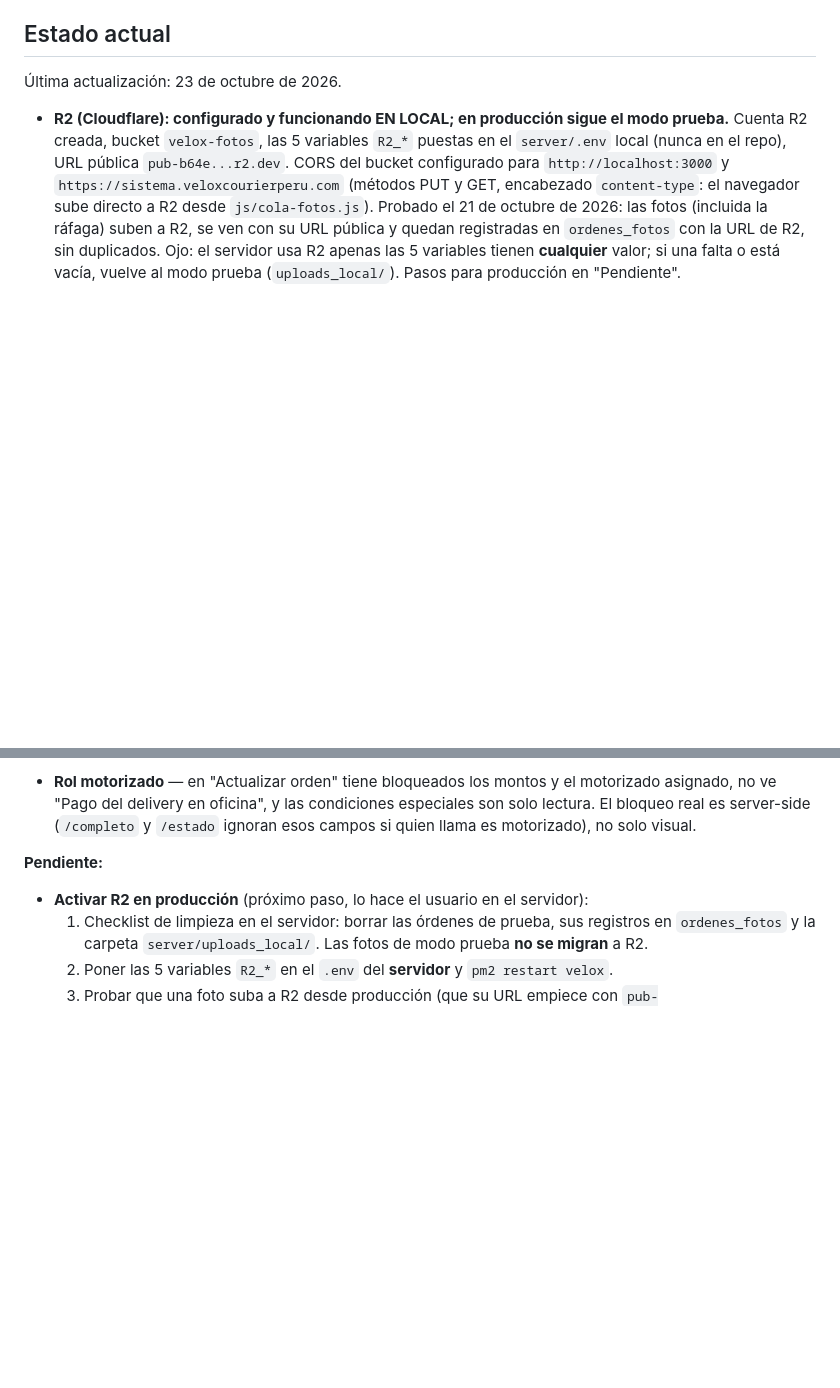
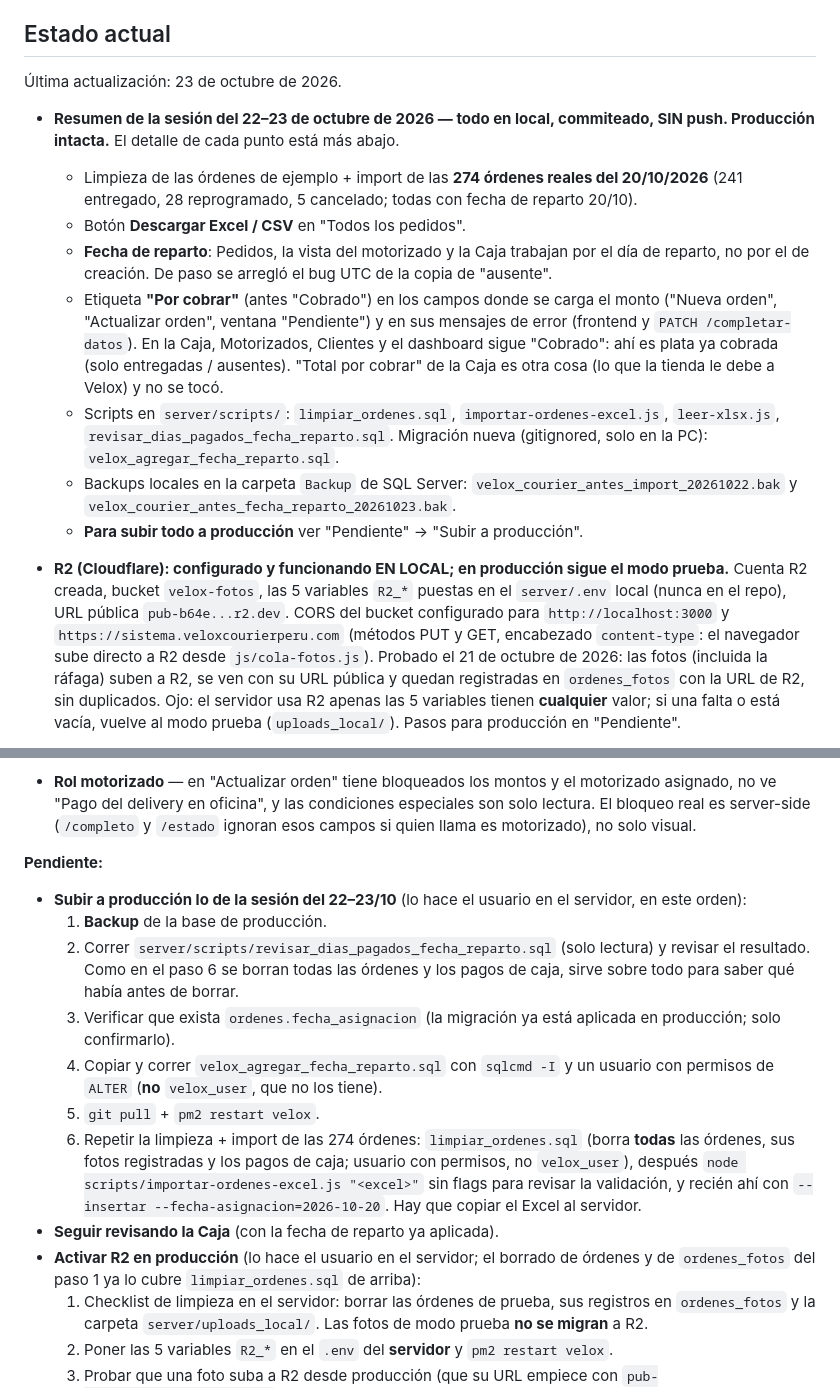
Before and after one commit to davidluquevillarruel-max/velox-courier, a Markdown page: CLAUDE.md, 2 parts joined by grey strips. Rendered like a GitHub page; blank space fills up the shorter version.

Commit message:
docs: estado de la sesion 22-23/10 y pasos para subir a produccion
Co-Authored-By: Claude Opus 5.5 <noreply@anthropic.com>

```diff
--- a/CLAUDE.md
+++ b/CLAUDE.md
@@ -11,6 +11,25 @@ Velox Courier — internal management system for a courier/delivery company in L
 ## Estado actual
 
 Última actualización: 23 de octubre de 2026.
+
+- **Resumen de la sesión del 22–23 de octubre de 2026 — todo en local, commiteado, SIN push.
+  Producción intacta.** El detalle de cada punto está más abajo.
+  - Limpieza de las órdenes de ejemplo + import de las **274 órdenes reales del 20/10/2026**
+    (241 entregado, 28 reprogramado, 5 cancelado; todas con fecha de reparto 20/10).
+  - Botón **Descargar Excel / CSV** en "Todos los pedidos".
+  - **Fecha de reparto**: Pedidos, la vista del motorizado y la Caja trabajan por el día de
+    reparto, no por el de creación. De paso se arregló el bug UTC de la copia de "ausente".
+  - Etiqueta **"Por cobrar"** (antes "Cobrado") en los campos donde se carga el monto ("Nueva
+    orden", "Actualizar orden", ventana "Pendiente") y en sus mensajes de error (frontend y
+    `PATCH /completar-datos`). En la Caja, Motorizados, Clientes y el dashboard sigue "Cobrado":
+    ahí es plata ya cobrada (solo entregadas / ausentes). "Total por cobrar" de la Caja es otra
+    cosa (lo que la tienda le debe a Velox) y no se tocó.
+  - Scripts en `server/scripts/`: `limpiar_ordenes.sql`, `importar-ordenes-excel.js`,
+    `leer-xlsx.js`, `revisar_dias_pagados_fecha_reparto.sql`. Migración nueva (gitignored, solo
+    en la PC): `velox_agregar_fecha_reparto.sql`.
+  - Backups locales en la carpeta `Backup` de SQL Server:
+    `velox_courier_antes_import_20261022.bak` y `velox_courier_antes_fecha_reparto_20261023.bak`.
+  - **Para subir todo a producción** ver "Pendiente" → "Subir a producción".
 
 - **R2 (Cloudflare): configurado y funcionando EN LOCAL; en producción sigue el modo prueba.**
   Cuenta R2 creada, bucket `velox-fotos`, las 5 variables `R2_*` puestas en el `server/.env`
@@ -224,7 +243,25 @@ Velox Courier — internal management system for a courier/delivery company in L
   quien llama es motorizado), no solo visual.
 
 **Pendiente:**
-- **Activar R2 en producción** (próximo paso, lo hace el usuario en el servidor):
+- **Subir a producción lo de la sesión del 22–23/10** (lo hace el usuario en el servidor, en
+  este orden):
+  1. **Backup** de la base de producción.
+  2. Correr `server/scripts/revisar_dias_pagados_fecha_reparto.sql` (solo lectura) y revisar el
+     resultado. Como en el paso 6 se borran todas las órdenes y los pagos de caja, sirve sobre
+     todo para saber qué había antes de borrar.
+  3. Verificar que exista `ordenes.fecha_asignacion` (la migración ya está aplicada en
+     producción; solo confirmarlo).
+  4. Copiar y correr `velox_agregar_fecha_reparto.sql` con `sqlcmd -I` y un usuario con
+     permisos de `ALTER` (**no** `velox_user`, que no los tiene).
+  5. `git pull` + `pm2 restart velox`.
+  6. Repetir la limpieza + import de las 274 órdenes: `limpiar_ordenes.sql` (borra **todas** las
+     órdenes, sus fotos registradas y los pagos de caja; usuario con permisos, no `velox_user`),
+     después `node scripts/importar-ordenes-excel.js "<excel>"` sin flags para revisar la
+     validación, y recién ahí con `--insertar --fecha-asignacion=2026-10-20`. Hay que copiar el
+     Excel al servidor.
+- **Seguir revisando la Caja** (con la fecha de reparto ya aplicada).
+- **Activar R2 en producción** (lo hace el usuario en el servidor; el borrado de órdenes y de
+  `ordenes_fotos` del paso 1 ya lo cubre `limpiar_ordenes.sql` de arriba):
   1. Checklist de limpieza en el servidor: borrar las órdenes de prueba, sus registros en
      `ordenes_fotos` y la carpeta `server/uploads_local/`. Las fotos de modo prueba **no se
      migran** a R2.
```
